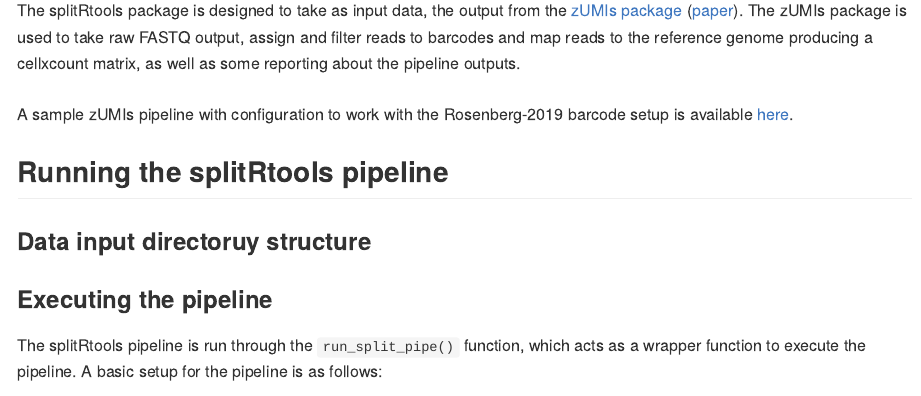
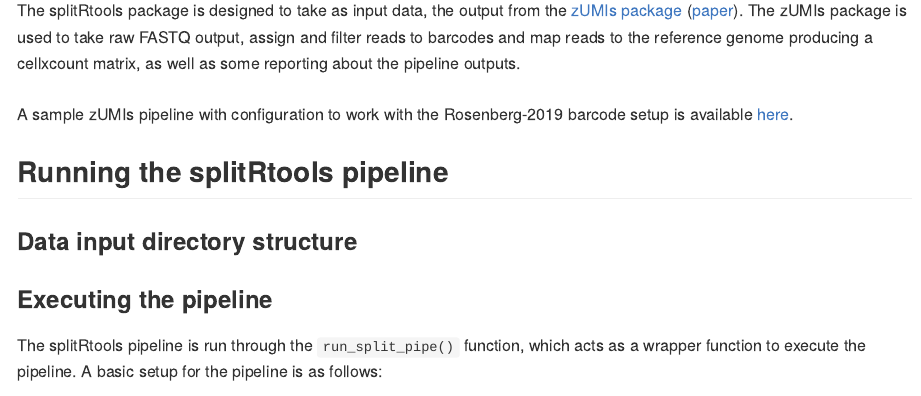
Before and after one commit to TAPE-Lab/splitRtools, an R Markdown document (README.Rmd): the page in a window 1100 px wide, from 760 px down. The pictures show the output file README.md that the author committed with the source, drawn offline in the style of GitHub; long lines of code are wrapped; badge pictures from the web are left out.

Commit message:
readme typo

```diff
--- a/README.Rmd
+++ b/README.Rmd
@@ -47,7 +47,7 @@ A sample zUMIs pipeline with configuration to work with the Rosenberg-2019 barco
 
 ## Running the splitRtools pipeline
 
-### Data input directoruy structure
+### Data input directory structure
 
 ### Executing the pipeline
 
```
Also changed, not shown: README.md.
